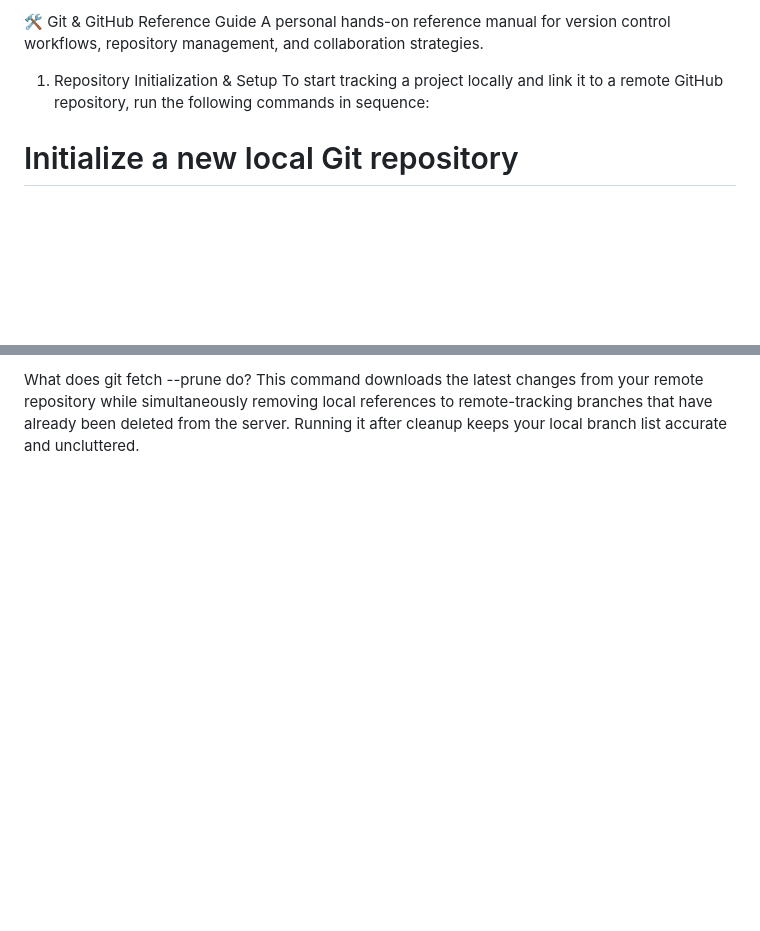
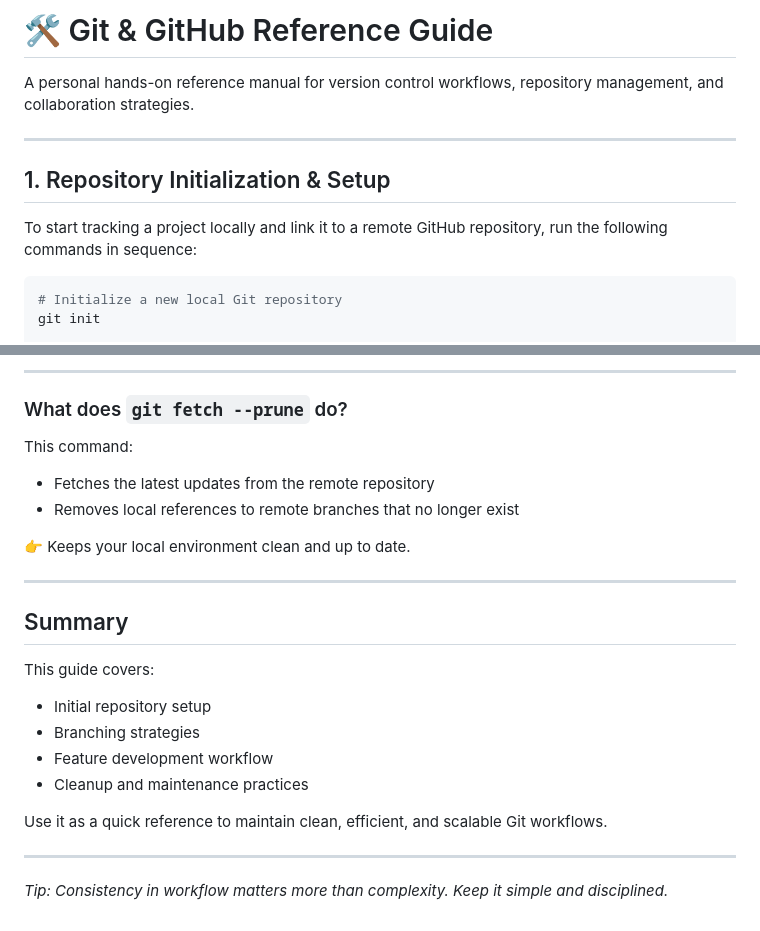
Before and after one commit to elvinkevin/git-practice, a Markdown page: README.md, 2 parts joined by grey strips. Drawn GitHub-style; blank space fills up the shorter version.

````diff
--- a/README.md
+++ b/README.md
@@ -1,9 +1,14 @@
-🛠️ Git & GitHub
-Reference Guide
+# 🛠️ Git & GitHub Reference Guide
+
 A personal hands-on reference manual for version control workflows, repository management, and collaboration strategies.
-1. Repository Initialization & Setup
+
+---
+
+##  1. Repository Initialization & Setup
+
 To start tracking a project locally and link it to a remote GitHub repository, run the following commands in sequence:
 
+```bash
 # Initialize a new local Git repository
 git init
 
@@ -75,3 +106,28 @@ git fetch --prune
 
-What does git fetch --prune do?
-This command downloads the latest changes from your remote repository while simultaneously removing local references to remote-tracking branches that have already been deleted from the server. Running it after cleanup keeps your local branch list accurate and uncluttered.
+---
+
+###  What does `git fetch --prune` do?
+
+This command:
+
+* Fetches the latest updates from the remote repository
+* Removes local references to remote branches that no longer exist
+
+👉 Keeps your local environment clean and up to date.
+
+---
+
+##  Summary
+
+This guide covers:
+
+* Initial repository setup
+* Branching strategies
+* Feature development workflow
+* Cleanup and maintenance practices
+
+Use it as a quick reference to maintain clean, efficient, and scalable Git workflows.
+
+---
+
+ *Tip: Consistency in workflow matters more than complexity. Keep it simple and disciplined.*
````
Also changed, not shown: other parts of README.md (+43 -17 lines).
